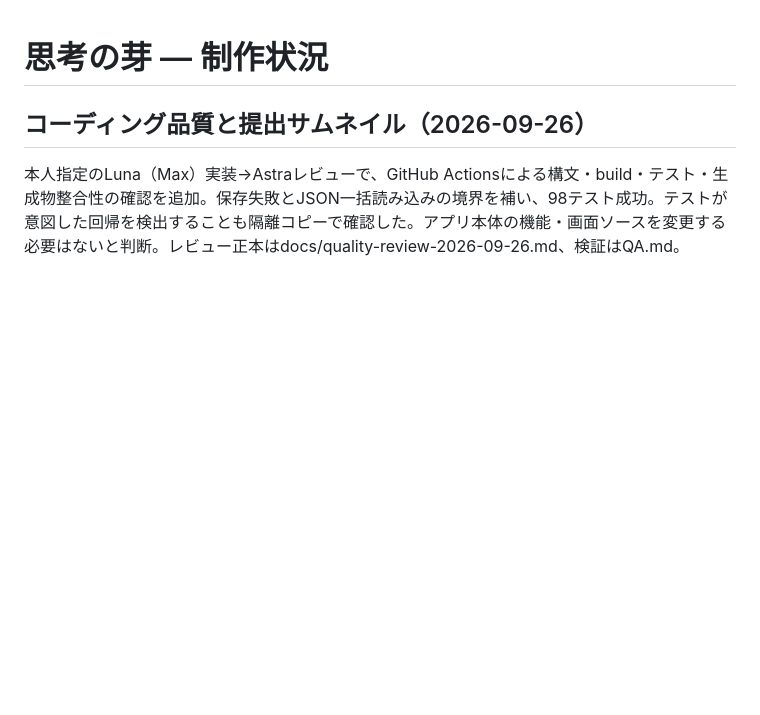
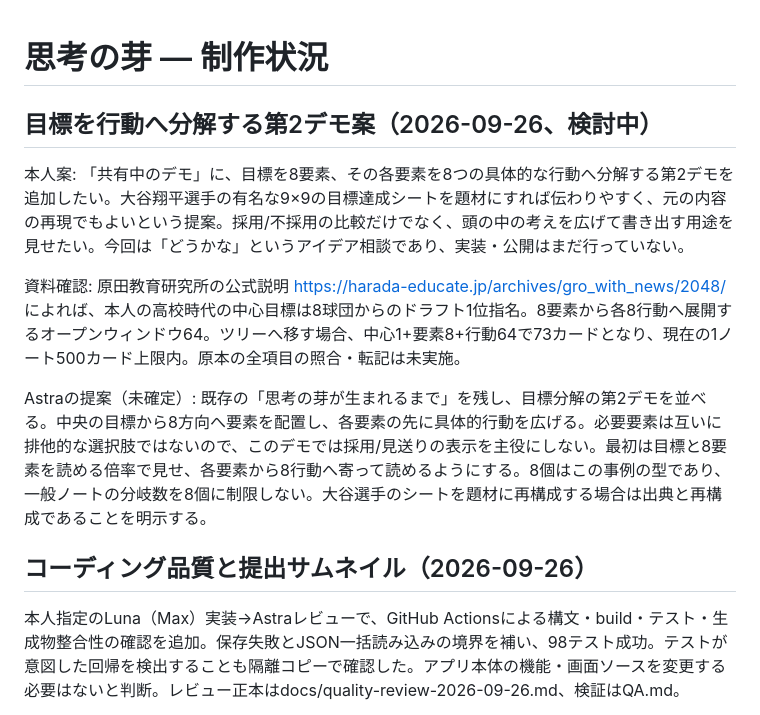
Before and after one commit to toki0001/shiko-no-me, a Markdown page: PLAN.md, the part around the change. Drawn GitHub-style; blank space fills up the shorter version.

Commit message:
docs: record goal breakdown demo proposal

```diff
--- a/PLAN.md
+++ b/PLAN.md
@@ -1,4 +1,13 @@
 # 思考の芽 — 制作状況
+
+## 目標を行動へ分解する第2デモ案（2026-09-26、検討中）
+
+本人案: 「共有中のデモ」に、目標を8要素、その各要素を8つの具体的な行動へ分解する第2デモを追加したい。大谷翔平選手の有名な9×9の目標達成シートを題材にすれば伝わりやすく、元の内容の再現でもよいという提案。採用/不採用の比較だけでなく、頭の中の考えを広げて書き出す用途を見せたい。今回は「どうかな」というアイデア相談であり、実装・公開はまだ行っていない。
+
+資料確認: 原田教育研究所の公式説明 https://harada-educate.jp/archives/gro_with_news/2048/ によれば、本人の高校時代の中心目標は8球団からのドラフト1位指名。8要素から各8行動へ展開するオープンウィンドウ64。ツリーへ移す場合、中心1+要素8+行動64で73カードとなり、現在の1ノート500カード上限内。原本の全項目の照合・転記は未実施。
+
+Astraの提案（未確定）: 既存の「思考の芽が生まれるまで」を残し、目標分解の第2デモを並べる。中央の目標から8方向へ要素を配置し、各要素の先に具体的行動を広げる。必要要素は互いに排他的な選択肢ではないので、このデモでは採用/見送りの表示を主役にしない。最初は目標と8要素を読める倍率で見せ、各要素から8行動へ寄って読めるようにする。8個はこの事例の型であり、一般ノートの分岐数を8個に制限しない。大谷選手のシートを題材に再構成する場合は出典と再構成であることを明示する。
+
 
 ## コーディング品質と提出サムネイル（2026-09-26）
 
```
